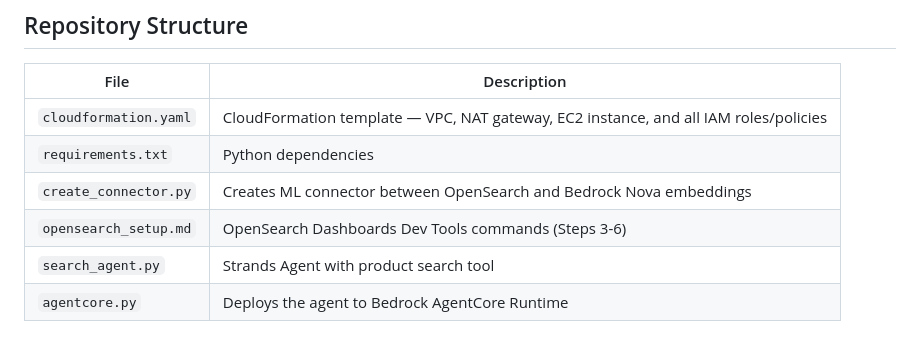
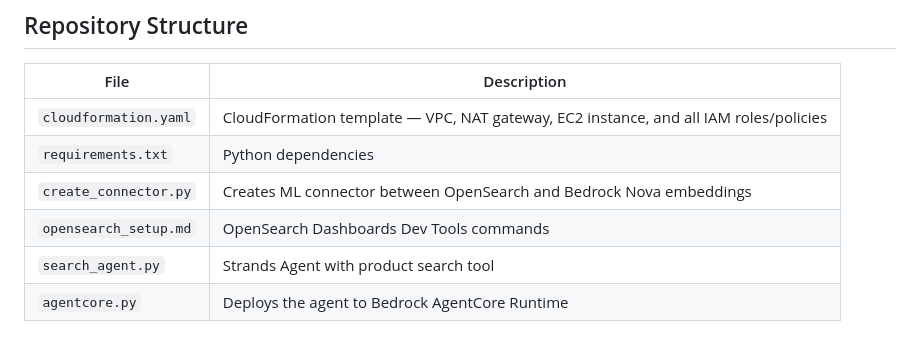
Before and after one commit to aws-samples/sample-ai-shopping-agent-agentcore-opensearch, a Markdown page: README.md, the part around the change. Drawn GitHub-style.

```diff
--- a/README.md
+++ b/README.md
@@ -29,7 +29,7 @@ Amazon Nova Multimodal Embeddings for vector search and Anthropic Claude for res
 | `cloudformation.yaml` | CloudFormation template — VPC, NAT gateway, EC2 instance, and all IAM roles/policies |
 | `requirements.txt` | Python dependencies |
 | `create_connector.py` | Creates ML connector between OpenSearch and Bedrock Nova embeddings |
-| `opensearch_setup.md` | OpenSearch Dashboards Dev Tools commands (Steps 3-6) |
+| `opensearch_setup.md` | OpenSearch Dashboards Dev Tools commands |
 | `search_agent.py` | Strands Agent with product search tool |
 | `agentcore.py` | Deploys the agent to Bedrock AgentCore Runtime |
 
```
